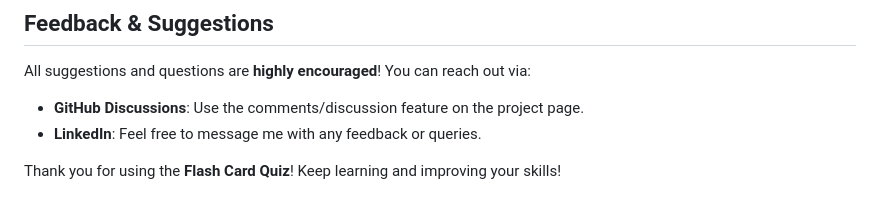
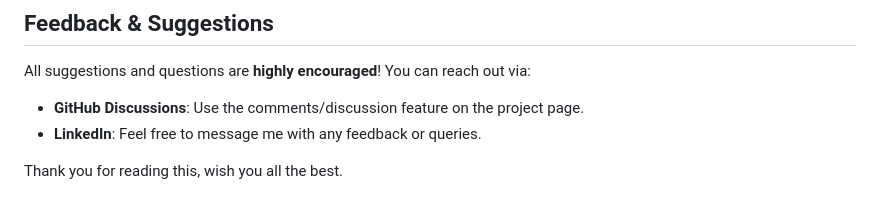
Before and after one commit to Pranav-Surya-S/Quiz, a Markdown page: README.md, the part around the change. Rendered like a GitHub page.

```diff
--- a/README.md
+++ b/README.md
@@ -52,4 +52,4 @@ All suggestions and questions are **highly encouraged**! You can reach out via:
 - **GitHub Discussions**: Use the comments/discussion feature on the project page.
 - **LinkedIn**: Feel free to message me with any feedback or queries.
 
-Thank you for using the **Flash Card Quiz**! Keep learning and improving your skills!
+Thank you for reading this, wish you all the best.
```
